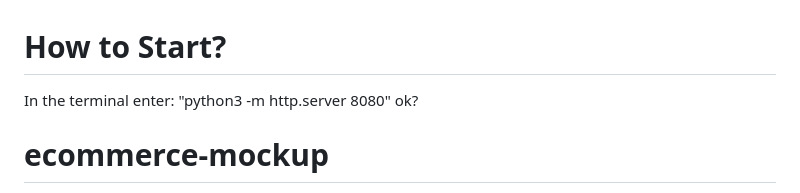
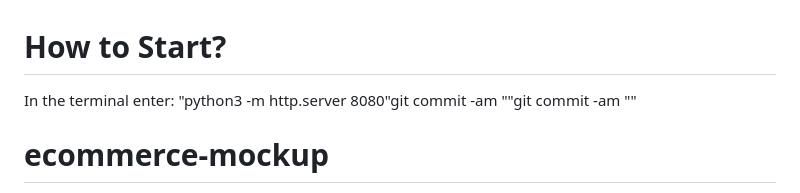
Before and after one commit to Digital-Jibaros/ADEM-Ecommerce, a Markdown page: README.md, the part around the change. Drawn GitHub-style.

Commit message:
fuck you

```diff
--- a/README.md
+++ b/README.md
@@ -1,5 +1,5 @@
 # How to Start?
-In the terminal enter: "python3 -m http.server 8080" ok?
+In the terminal enter: "python3 -m http.server 8080"git commit -am ""git commit -am ""
 
 # ecommerce-mockup
 This project is just for practice, a little cooperation with a UX/UI friend.
```
